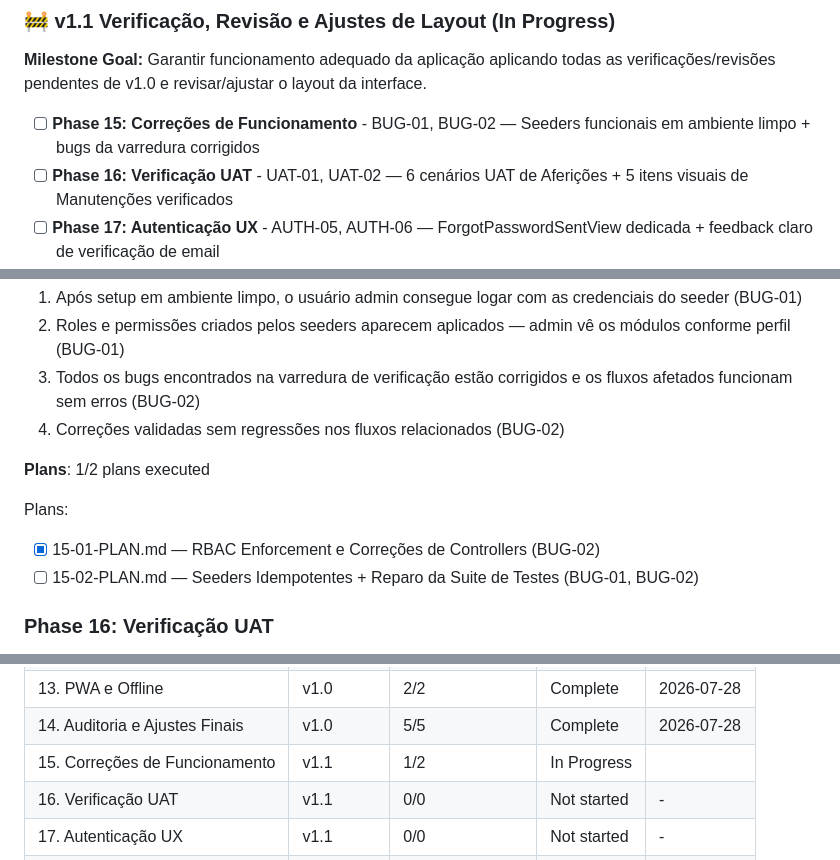
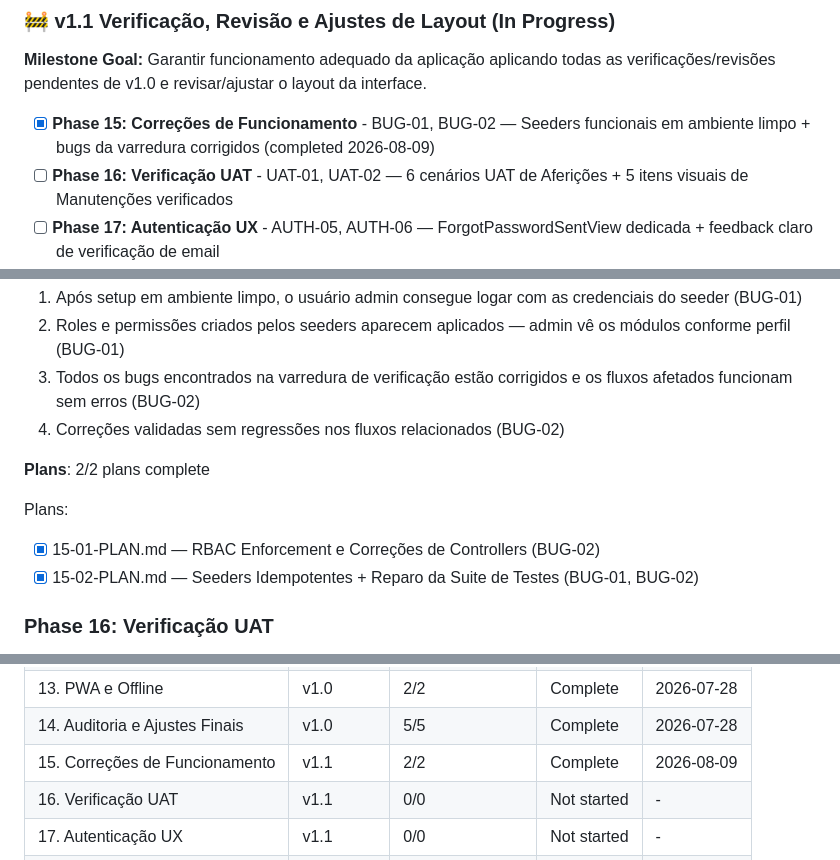
Before and after one commit to phellipecoelho-spec/LabControl, a Markdown page: .planning/ROADMAP.md, 3 parts joined by grey strips. Drawn GitHub-style.

```diff
--- a/.planning/ROADMAP.md
+++ b/.planning/ROADMAP.md
@@ -52,7 +52,7 @@
 
 **Milestone Goal:** Garantir funcionamento adequado da aplicação aplicando todas as verificações/revisões pendentes de v1.0 e revisar/ajustar o layout da interface.
 
-- [ ] **Phase 15: Correções de Funcionamento** - BUG-01, BUG-02 — Seeders funcionais em ambiente limpo + bugs da varredura corrigidos
+- [x] **Phase 15: Correções de Funcionamento** - BUG-01, BUG-02 — Seeders funcionais em ambiente limpo + bugs da varredura corrigidos (completed 2026-08-09)
 - [ ] **Phase 16: Verificação UAT** - UAT-01, UAT-02 — 6 cenários UAT de Aferições + 5 itens visuais de Manutenções verificados
 - [ ] **Phase 17: Autenticação UX** - AUTH-05, AUTH-06 — ForgotPasswordSentView dedicada + feedback claro de verificação de email
 - [ ] **Phase 18: Testes E2E** - E2E-01, E2E-02, E2E-03 — Playwright cobrindo autenticação e fluxos críticos de negócio
@@ -73,12 +73,12 @@
   3. Todos os bugs encontrados na varredura de verificação estão corrigidos e os fluxos afetados funcionam sem erros (BUG-02)
   4. Correções validadas sem regressões nos fluxos relacionados (BUG-02)
 
-**Plans**: 1/2 plans executed
+**Plans**: 2/2 plans complete
 
 Plans:
 
 - [x] 15-01-PLAN.md — RBAC Enforcement e Correções de Controllers (BUG-02)
-- [ ] 15-02-PLAN.md — Seeders Idempotentes + Reparo da Suite de Testes (BUG-01, BUG-02)
+- [x] 15-02-PLAN.md — Seeders Idempotentes + Reparo da Suite de Testes (BUG-01, BUG-02)
 
 ### Phase 16: Verificação UAT
 
@@ -170,7 +170,7 @@ Plans:
 | 12. Relatórios | v0.3 | 2/2 | Complete | 2026-07-27 |
 | 13. PWA e Offline | v1.0 | 2/2 | Complete | 2026-07-28 |
 | 14. Auditoria e Ajustes Finais | v1.0 | 5/5 | Complete | 2026-07-28 |
-| 15. Correções de Funcionamento | v1.1 | 1/2 | In Progress|  |
+| 15. Correções de Funcionamento | v1.1 | 2/2 | Complete   | 2026-08-09 |
 | 16. Verificação UAT | v1.1 | 0/0 | Not started | - |
 | 17. Autenticação UX | v1.1 | 0/0 | Not started | - |
 | 18. Testes E2E | v1.1 | 0/0 | Not started | - |
```
Also changed, not shown: .planning/STATE.md (+10 -10 lines).
